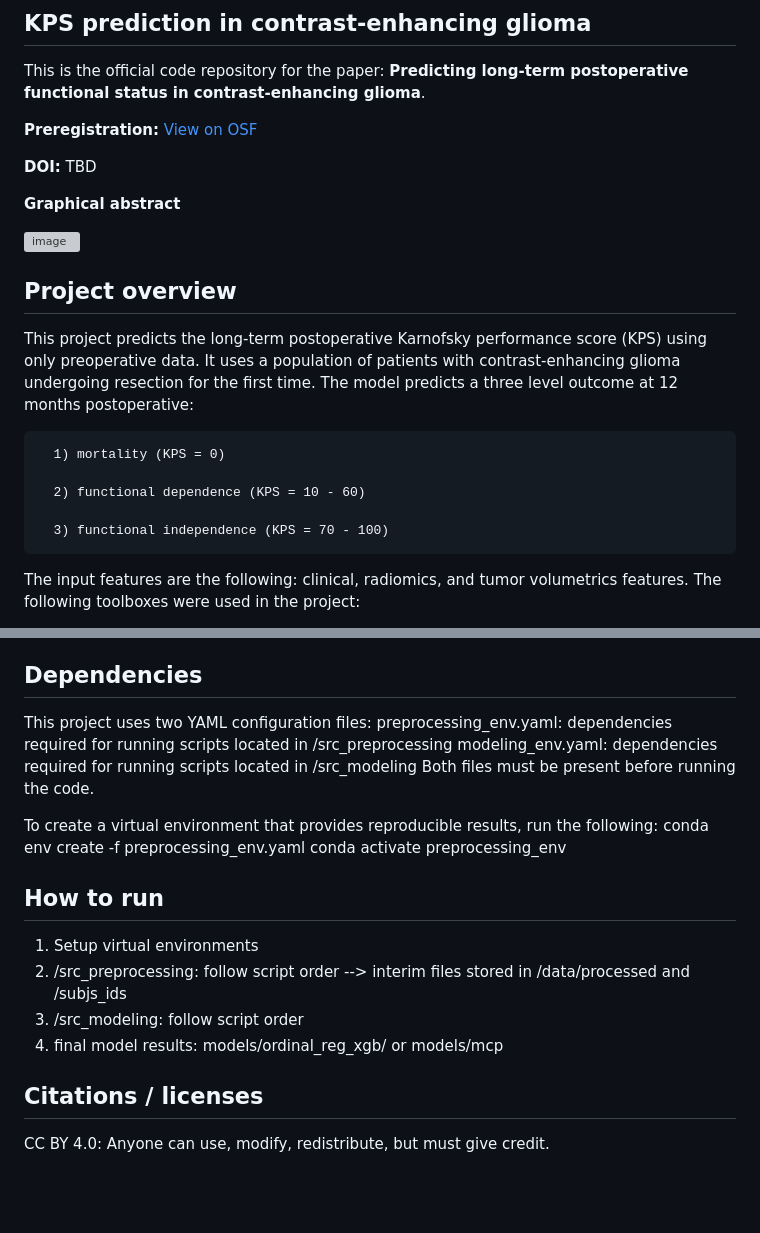
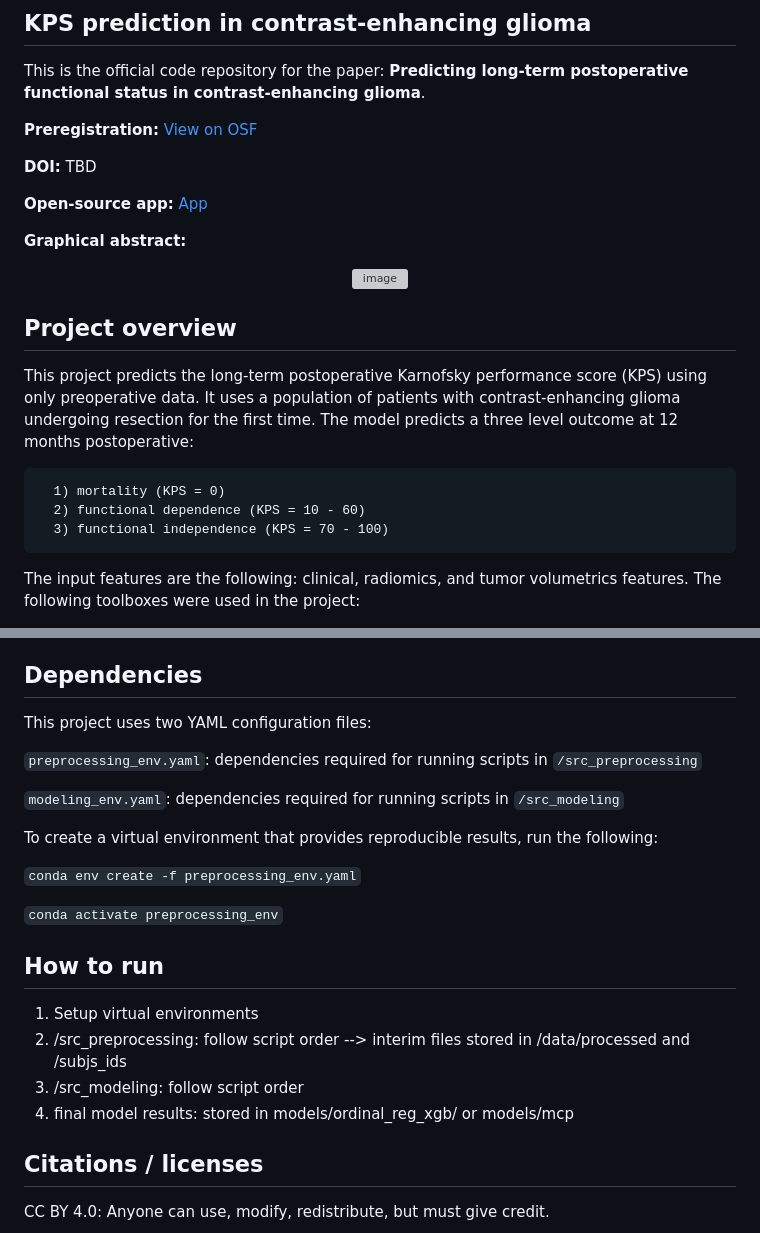
Before and after one commit to multinetlab-amsterdam/projects, a Markdown page: KPS_prediction_2026/README.md, 2 parts joined by grey strips. Drawn GitHub-style; blank space fills up the shorter version; grey boxes are pictures that could not be loaded.

```diff
--- a/KPS_prediction_2026/README.md
+++ b/KPS_prediction_2026/README.md
@@ -5,17 +5,20 @@ This is the official code repository for the paper: **Predicting long-term posto
 
 **DOI:** TBD
 
-**Graphical abstract**
+**Open-source app:** [App](https://glioma-kps-prediction.streamlit.app/)
 
-<img width="540" height="488" alt="image" src="https://github.com/user-attachments/assets/3ade13f4-1184-42b3-86b3-543ba9c34937" />
+
+**Graphical abstract:**
+
+<p align="center">
+  <img width="540" height="488" alt="image" src="https://github.com/user-attachments/assets/3ade13f4-1184-42b3-86b3-543ba9c34937" />
+</p>
 
 ## Project overview
 This project predicts the long-term postoperative Karnofsky performance score (KPS) using only preoperative data. It uses a population of patients with contrast-enhancing glioma undergoing resection for the first time. The model predicts a three level outcome at 12 months postoperative:
 
       1) mortality (KPS = 0)
-
       2) functional dependence (KPS = 10 - 60)
-
       3) functional independence (KPS = 70 - 100)
 
 The input features are the following: clinical, radiomics, and tumor volumetrics features. The following toolboxes were used in the project:
@@ -42,19 +45,22 @@ The input features are the following: clinical, radiomics, and tumor volumetrics
 
 ## Dependencies
 This project uses two YAML configuration files:
-preprocessing_env.yaml: dependencies required for running scripts located in /src_preprocessing
-modeling_env.yaml: dependencies required for running scripts located in /src_modeling
-Both files must be present before running the code.
+
+`preprocessing_env.yaml`: dependencies required for running scripts in `/src_preprocessing`
+
+`modeling_env.yaml`: dependencies required for running scripts in `/src_modeling`
 
 To create a virtual environment that provides reproducible results, run the following:
-conda env create -f preprocessing_env.yaml
-conda activate preprocessing_env
+
+`conda env create -f preprocessing_env.yaml`
+
+`conda activate preprocessing_env`
 
 ## How to run
 1. Setup virtual environments
 2. /src_preprocessing: follow script order --> interim files stored in /data/processed and /subjs_ids
 3. /src_modeling: follow script order
-4. final model results: models/ordinal_reg_xgb/ or models/mcp
+4. final model results: stored in models/ordinal_reg_xgb/ or models/mcp
 
 ## Citations / licenses
 CC BY 4.0: Anyone can use, modify, redistribute, but must give credit.
```
